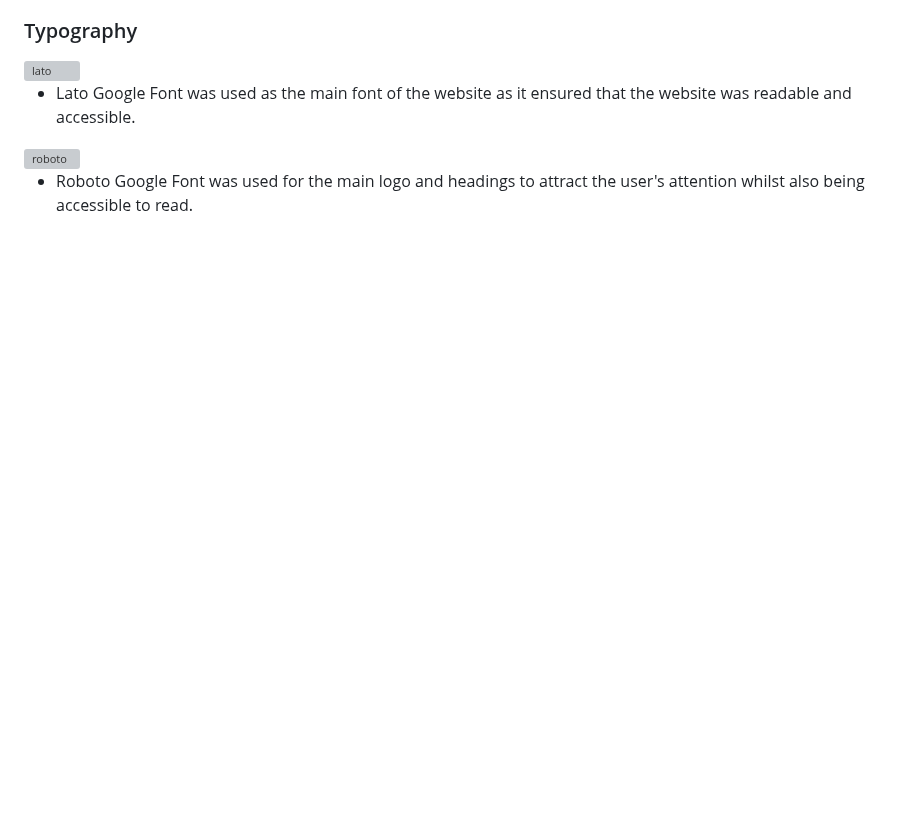
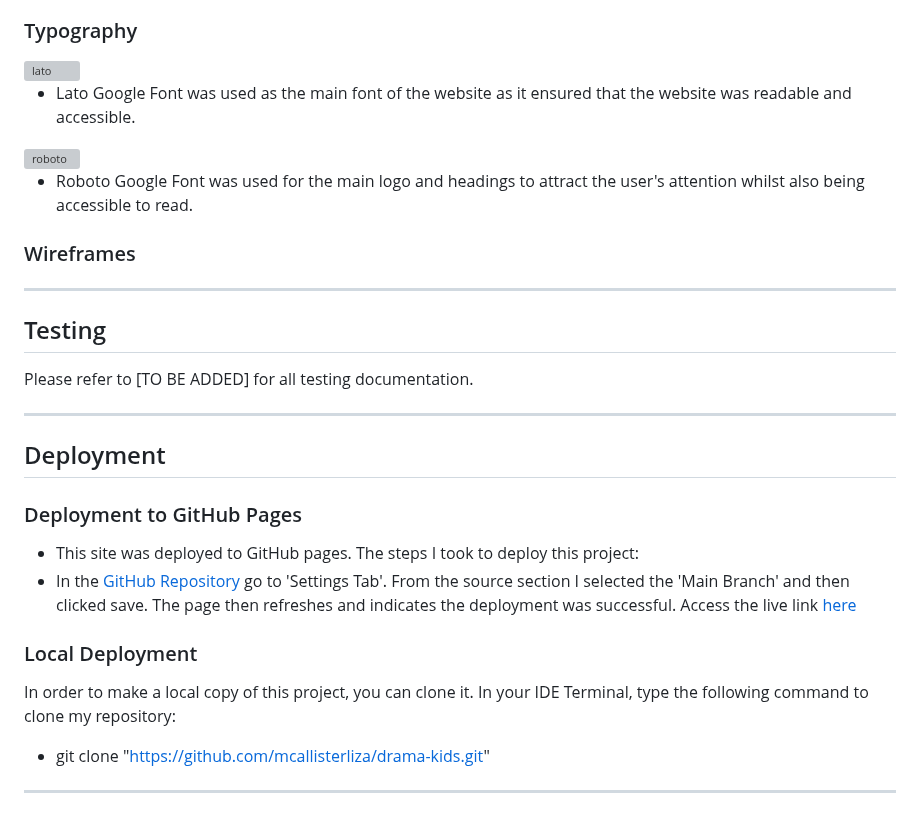
Before and after one commit to mcallisterliza/drama-kids, a Markdown page: README.md, the part around the change. GitHub-like rendering; blank space fills up the shorter version; grey boxes are pictures that could not be loaded.

```diff
--- a/README.md
+++ b/README.md
@@ -224,3 +224,31 @@ The site can be accessed via this [link](https://mcallisterliza.github.io/drama-
 
 
 - Roboto Google Font was used for the main logo and headings to attract the user's attention whilst also being accessible to read.
+
+
+### Wireframes
+
+---
+
+## Testing
+
+Please refer to [TO BE ADDED] for all testing documentation.
+
+---
+
+## Deployment
+
+### Deployment to GitHub Pages
+
+- This site was deployed to GitHub pages. The steps I took to deploy this project:
+- In the [GitHub Repository](https://github.com/mcallisterliza/drama-kids) go to 'Settings Tab'. From the source section I selected the 'Main Branch' and then clicked save. The page then refreshes and indicates the deployment was successful. Access the live link [here](https://github.com/mcallisterliza/drama-kids)
+
+
+### Local Deployment
+
+In order to make a local copy of this project, you can clone it.
+In your IDE Terminal, type the following command to clone my repository:
+
+- git clone "https://github.com/mcallisterliza/drama-kids.git"
+
+---
```
